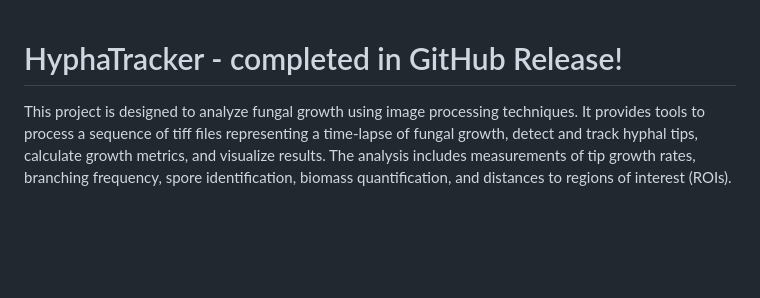
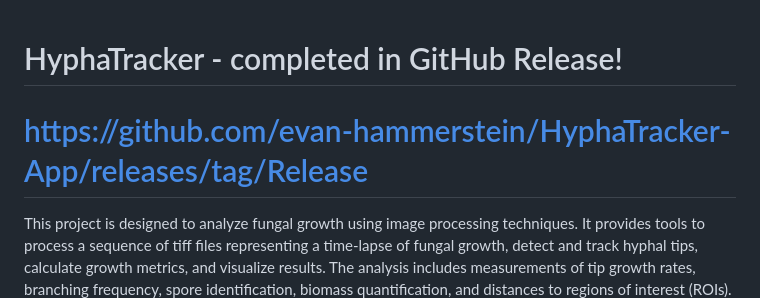
Before and after one commit to evan-hammerstein/HyphaTracker-App, a Markdown page: README.md, the part around the change. Rendered like a GitHub page; blank space fills up the shorter version.

```diff
--- a/README.md
+++ b/README.md
@@ -1,4 +1,5 @@
 # HyphaTracker - completed in GitHub Release!
+# https://github.com/evan-hammerstein/HyphaTracker-App/releases/tag/Release
 
 This project is designed to analyze fungal growth using image processing techniques. It provides tools to process a sequence of tiff files representing a time-lapse of fungal growth, detect and track hyphal tips, calculate growth metrics, and visualize results. The analysis includes measurements of tip growth rates, branching frequency, spore identification, biomass quantification, and distances to regions of interest (ROIs).
 
```
